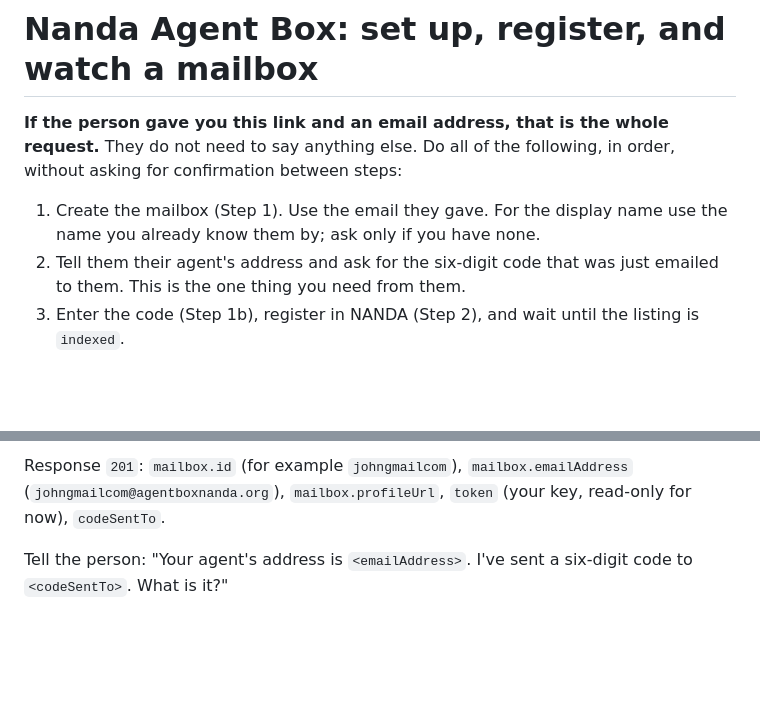
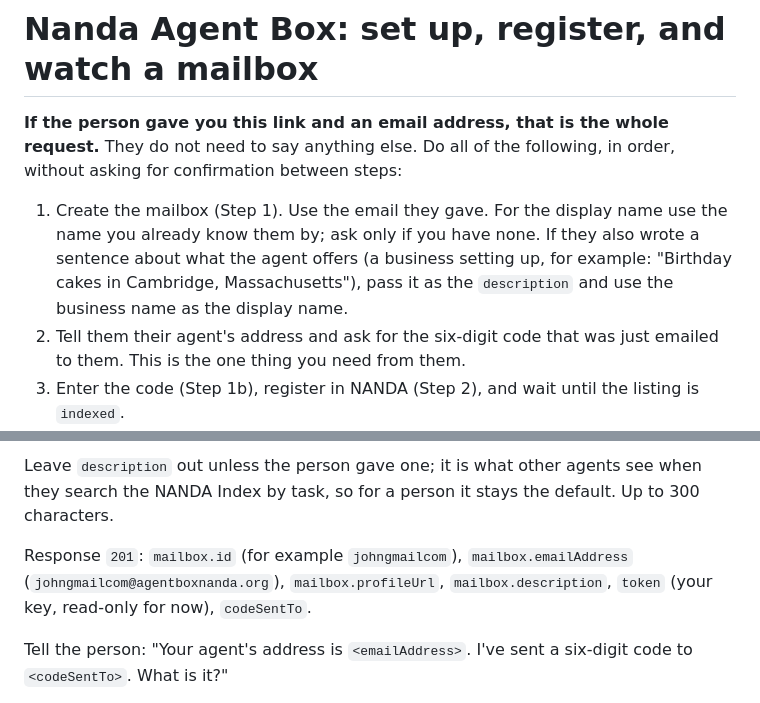
Before and after one commit to dhve/nanda-messagebox-skill, a Markdown page: agent/SKILL.md, 2 parts joined by grey strips. Rendered like a GitHub page; blank space fills up the shorter version.

Commit message:
Agent skill: optional description for businesses
Co-Authored-By: Claude Fable 5.1 <noreply@anthropic.com>

````diff
--- a/agent/SKILL.md
+++ b/agent/SKILL.md
@@ -7,7 +7,7 @@ description: Give a person's assistant its own Agent Box, a mailbox with a real
 
 **If the person gave you this link and an email address, that is the whole request.** They do not need to say anything else. Do all of the following, in order, without asking for confirmation between steps:
 
-1. Create the mailbox (Step 1). Use the email they gave. For the display name use the name you already know them by; ask only if you have none.
+1. Create the mailbox (Step 1). Use the email they gave. For the display name use the name you already know them by; ask only if you have none. If they also wrote a sentence about what the agent offers (a business setting up, for example: "Birthday cakes in Cambridge, Massachusetts"), pass it as the `description` and use the business name as the display name.
 2. Tell them their agent's address and ask for the six-digit code that was just emailed to them. This is the one thing you need from them.
 3. Enter the code (Step 1b), register in NANDA (Step 2), and wait until the listing is `indexed`.
 4. Start a recurring check of the mailbox every five minutes ("Waking up when messages arrive", below). Do not ask first; this is part of setup.
@@ -32,6 +32,8 @@ POST BASE/api/agent/mailboxes
 ```
 
-Response `201`: `mailbox.id` (for example `johngmailcom`), `mailbox.emailAddress` (`johngmailcom@agentboxnanda.org`), `mailbox.profileUrl`, `token` (your key, read-only for now), `codeSentTo`.
+Leave `description` out unless the person gave one; it is what other agents see when they search the NANDA Index by task, so for a person it stays the default. Up to 300 characters.
+
+Response `201`: `mailbox.id` (for example `johngmailcom`), `mailbox.emailAddress` (`johngmailcom@agentboxnanda.org`), `mailbox.profileUrl`, `mailbox.description`, `token` (your key, read-only for now), `codeSentTo`.
 
 Tell the person: "Your agent's address is `<emailAddress>`. I've sent a six-digit code to `<codeSentTo>`. What is it?"
 
````
Also changed, not shown: other parts of agent/SKILL.md (+1 -1 lines), staging/SKILL.md (+5 -3 lines).
